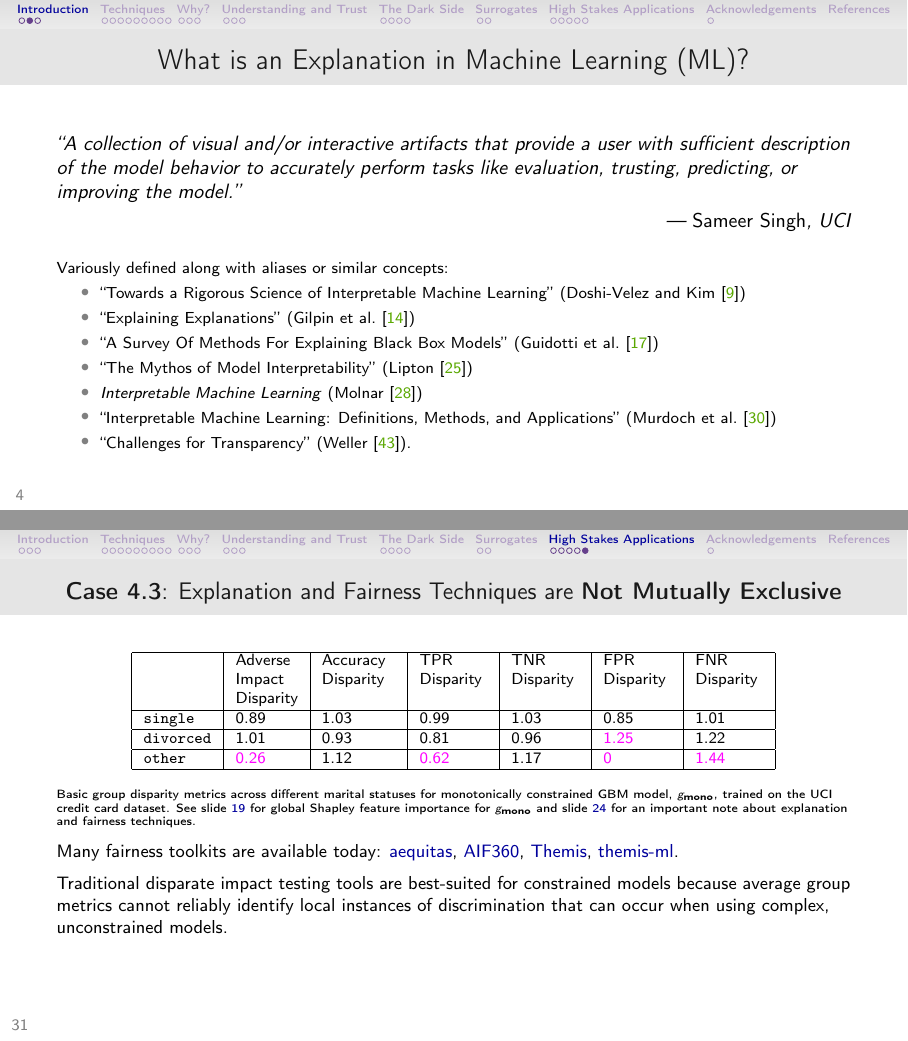
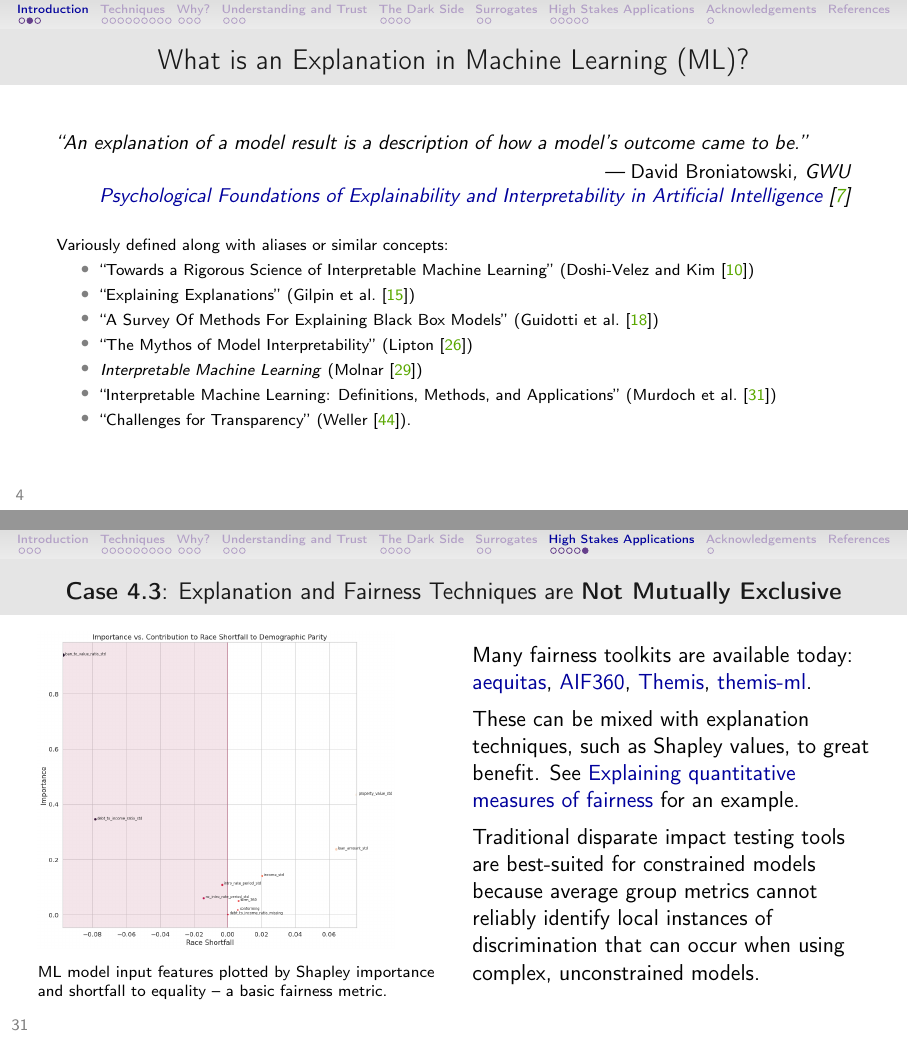
Before and after one commit to jphall663/GWU_rml, LaTeX slides (tex/lecture_2.tex): pages 4 and 31 of 42, joined at a grey line. Compiled offline with pdfLaTeX.

Commit message:
prepare for lecture 2

```diff
--- a/tex/lecture_2.tex
+++ b/tex/lecture_2.tex
@@ -128,7 +128,7 @@
 
 		\frametitle{What is an Explanation in Machine Learning (ML)?}
 
-		\epigraph{“A collection of visual and/or interactive artifacts that provide a user with sufficient description of the model behavior to accurately perform tasks like evaluation, trusting, predicting, or improving the model.”}{--- \textup{Sameer Singh}, UCI}
+		\epigraph{“An explanation of a model result is a description of how a model’s outcome came to be.”}{--- \textup{David Broniatowski}, GWU\\\href{https://tsapps.nist.gov/publication/get_pdf.cfm?pub_id=931426}{Psychological {F}oundations of {E}xplainability and {I}nterpretability in {A}rtificial {I}ntelligence} \cite{broniatowski2021psychological}}
 
 		\scriptsize Variously defined along with aliases or similar concepts:
 		\begin{itemize}\scriptsize
@@ -697,30 +697,47 @@
 
 	\end{frame}
 
-	\begin{frame}[t]
+	\begin{frame}
 
 		\frametitle{\large{\textbf{Case 4.3}: Explanation and Fairness Techniques are \textbf{Not Mutually Exclusive}}}
 
-		\begin{table}
-			\centering
-			\scriptsize
-			\begin{tabular}{ | p{1.2cm} | p{1.1cm} | p{1.3cm} | p{1.2cm}| p{1.2cm} | p{1.2cm} | p{1.2cm} | p{1.2cm} | }
-				\hline
-				& Adverse\newline Impact\newline Disparity & Accuracy Disparity & TPR\newline Disparity & TNR\newline Disparity & FPR\newline Disparity & FNR\newline Disparity \\
-				\hline
-				\texttt{single} & 0.89 & 1.03 & 0.99 & 1.03 & 0.85 & 1.01 \\
-				\hline
-				\texttt{divorced} & 1.01 & 0.93 & 0.81 & 0.96 & \textcolor{fuschia}{1.25} & 1.22 \\
-				\hline
-				\texttt{other} & \textcolor{fuschia}{0.26} & 1.12 & \textcolor{fuschia}{0.62} & 1.17 & \textcolor{fuschia}{0} & \textcolor{fuschia}{1.44} \\
-				\hline
-			\end{tabular}
-		\end{table}
-		\tiny{Basic group disparity metrics across different marital statuses for monotonically constrained GBM model, $g_{\text{mono}}$, trained on the UCI credit card dataset.	 See slide \ref{no_trust} for global Shapley feature importance for $g_{\text{mono}}$ and slide \ref{not_frontline} for an important note about explanation and fairness techniques.}\\
-		\vspace{5pt}\footnotesize
-		Many fairness toolkits are available today: \href{https://github.com/dssg/aequitas}{aequitas}, \href{https://github.com/IBM/AIF360}{AIF360}, \href{https://github.com/LASER-UMASS/Themis}{Themis}, \href{https://github.com/cosmicBboy/themis-ml}{themis-ml}.\\
-		\vspace{5pt}
-		Traditional disparate impact testing tools are best-suited for constrained models because average group metrics cannot reliably identify local instances of discrimination that can occur when using complex, unconstrained models.
+
+				\begin{columns}
+
+					\column{0.5\linewidth}
+					\includegraphics[height=.8\linewidth]{../img/fi_shortfall.png}\\
+					\vspace{5pt}
+					\scriptsize{ML model input features plotted by Shapley importance and shortfall to equality -- a basic fairness metric.}
+
+		%\begin{table}
+		%	\centering
+		%	\scriptsize
+		%	\begin{tabular}{ | p{1.2cm} | p{1.1cm} | p{1.3cm} | p{1.2cm}| p{1.2cm} | p{1.2cm} | p{1.2cm} | p{1.2cm} | }
+		%		\hline
+		%		& Adverse\newline Impact\newline Disparity & Accuracy Disparity & TPR\newline Disparity & TNR\newline Disparity & FPR\newline Disparity & FNR\newline Disparity \\
+		%		\hline
+		%		\texttt{single} & 0.89 & 1.03 & 0.99 & 1.03 & 0.85 & 1.01 \\
+		%		\hline
+		%		\texttt{divorced} & 1.01 & 0.93 & 0.81 & 0.96 & \textcolor{fuschia}{1.25} & 1.22 \\
+		%		\hline
+		%		\texttt{other} & \textcolor{fuschia}{0.26} & 1.12 & \textcolor{fuschia}{0.62} & 1.17 & \textcolor{fuschia}{0} & \textcolor{fuschia}{1.44} \\
+		%		\hline
+		%	\end{tabular}
+		%\end{table}
+		%\tiny{Basic group disparity metrics across different marital statuses for monotonically constrained GBM model, $g_{\text{mono}}$, trained on the UCI credit card dataset.	 See slide \ref{no_trust} for global Shapley feature importance for $g_{\text{mono}}$ and slide \ref{not_frontline} for an important note about explanation and fairness techniques.}\\
+		%\vspace{5pt}\footnotesize
+
+
+				\column{0.5\linewidth}
+				Many fairness toolkits are available today: \href{https://github.com/dssg/aequitas}{aequitas}, \href{https://github.com/IBM/AIF360}{AIF360}, \href{https://github.com/LASER-UMASS/Themis}{Themis}, \href{https://github.com/cosmicBboy/themis-ml}{themis-ml}.\\
+				\vspace{5pt}
+				These can be mixed with explanation techniques, such as Shapley values, to great benefit. See  \href{https://bit.ly/2R3dXlu}{
+					Explaining quantitative measures of fairness} for an example.
+				\\
+				\vspace{5pt}
+				Traditional disparate impact testing tools are best-suited for constrained models because average group metrics cannot reliably identify local instances of discrimination that can occur when using complex, unconstrained models.
+
+			\end{columns}
 
 	\end{frame}
 
```
Also changed, not shown: tex/lecture_2.bib (+7 -0 lines), img/Attack_Cheat_Sheet.png (added), img/fi_shortfall.png (added), tex/lecture_2.pdf, tex/lecture_2.tex (4 more changed lines).
